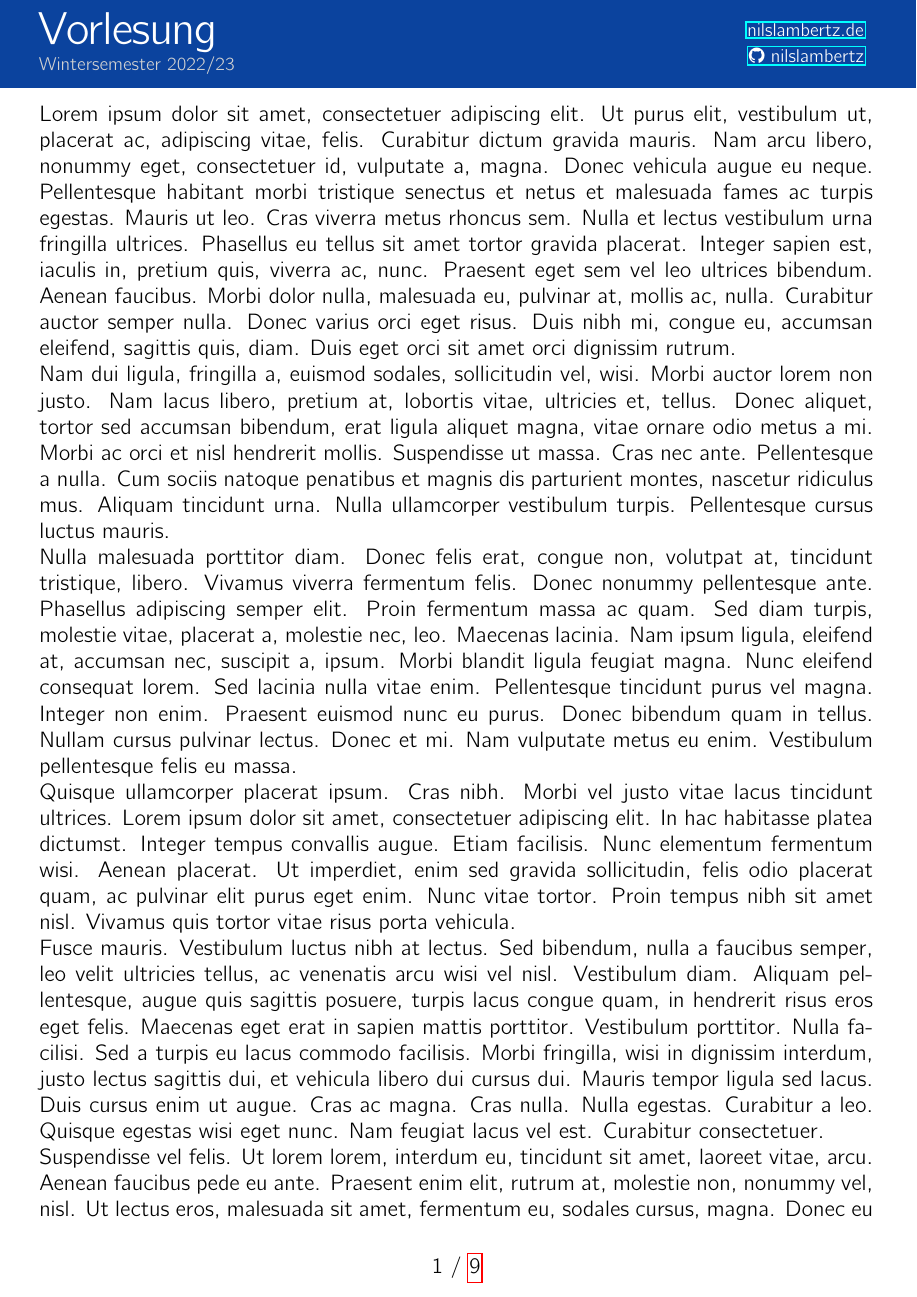
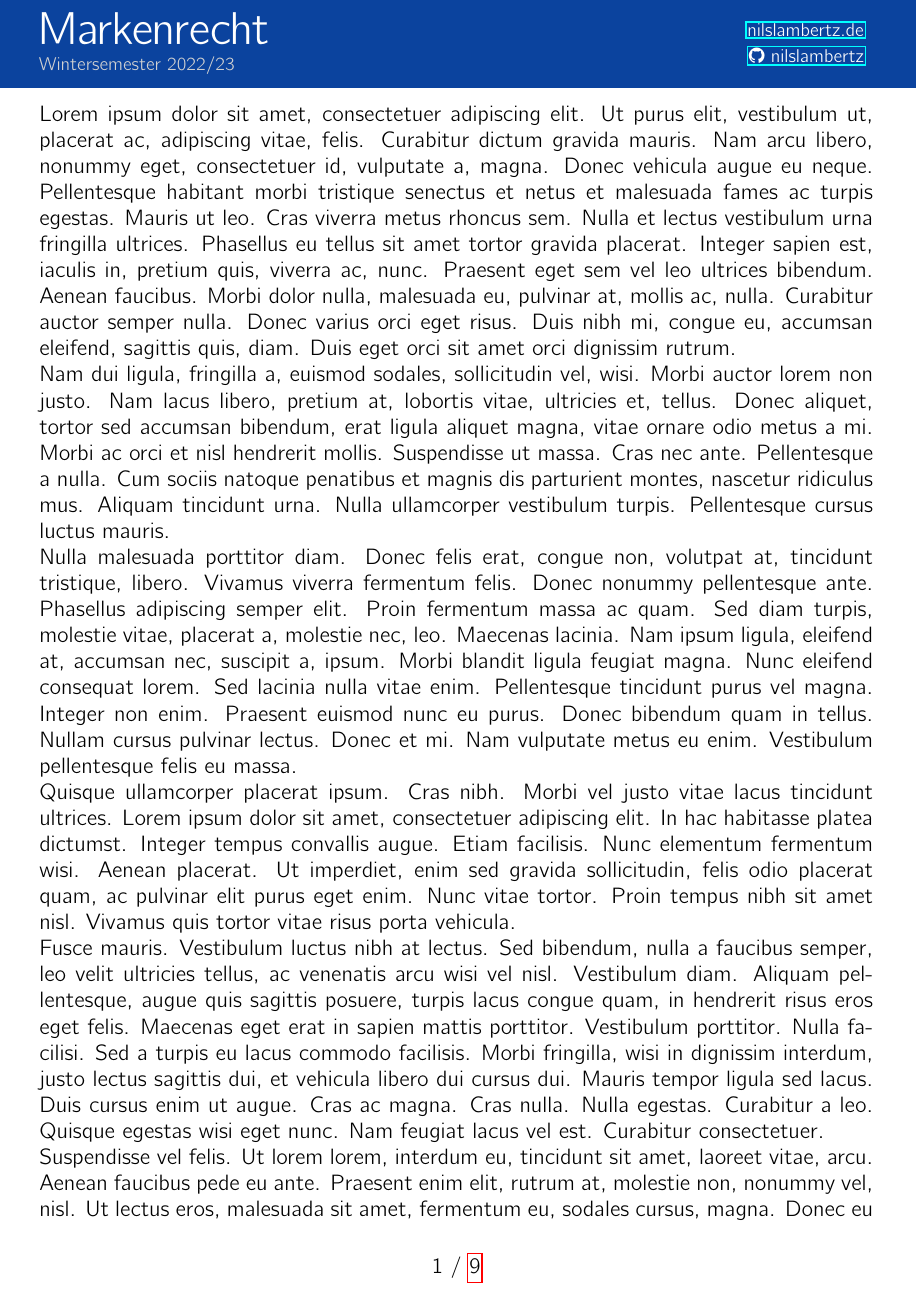
Before and after one commit to nilslambertz/kit-zusammenfassungen, a LaTeX document (Markenrecht.tex, which reads shared/header.tex): page 1 of 9. Compiled offline with pdfLaTeX.

Commit message:
pass semester and lecture via commands

```diff
--- a/Markenrecht.tex
+++ b/Markenrecht.tex
@@ -1,4 +1,7 @@
 \documentclass[14pt,A4]{extarticle}
+
+\newcommand{\lectureTitle}{Markenrecht}
+\newcommand{\semester}{Wintersemester 2022/23}
 
 \input{shared/summary-boilerplate.tex}
 \cfoot{\thepage\ $/$ \pageref{LastPage}}
--- a/shared/header.tex
+++ b/shared/header.tex
@@ -10,8 +10,8 @@
   \fcolorbox{headerBg}{headerBg}{
     \hspace{0.6cm}\begin{minipage}[c][50pt][c]{\paperwidth}
       \begin{minipage}[c]{.45\textwidth}
-        \huge{\textcolor{white}{Vorlesung}}\normalsize\\
-        \textcolor{headerGrayColor}{\small{Wintersemester 2022/23}}
+        \huge{\textcolor{white}{\lectureTitle}}\normalsize\\
+        \textcolor{headerGrayColor}{\small{\semester}}
       \end{minipage}%
       \begin{minipage}[c]{.45\textwidth}
         \raggedleft
```
